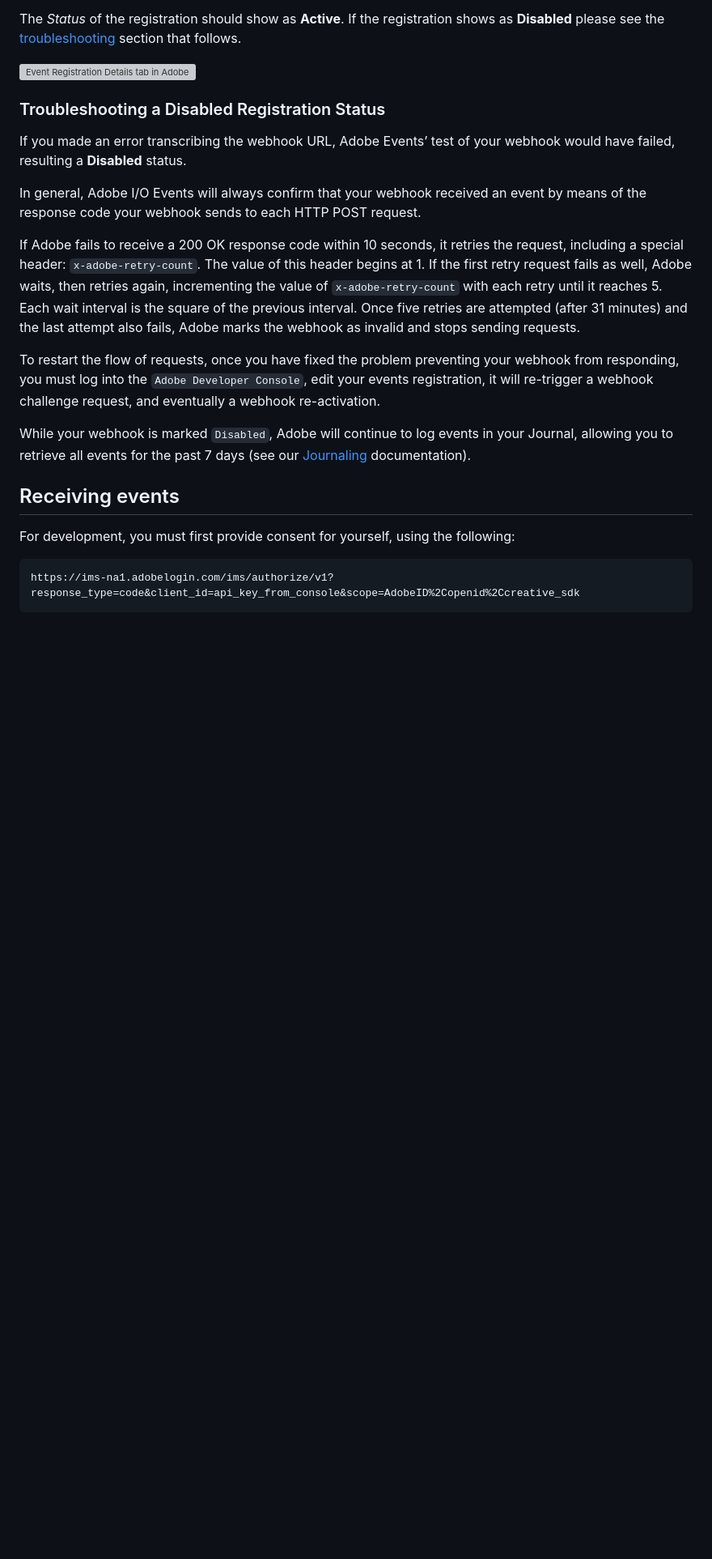
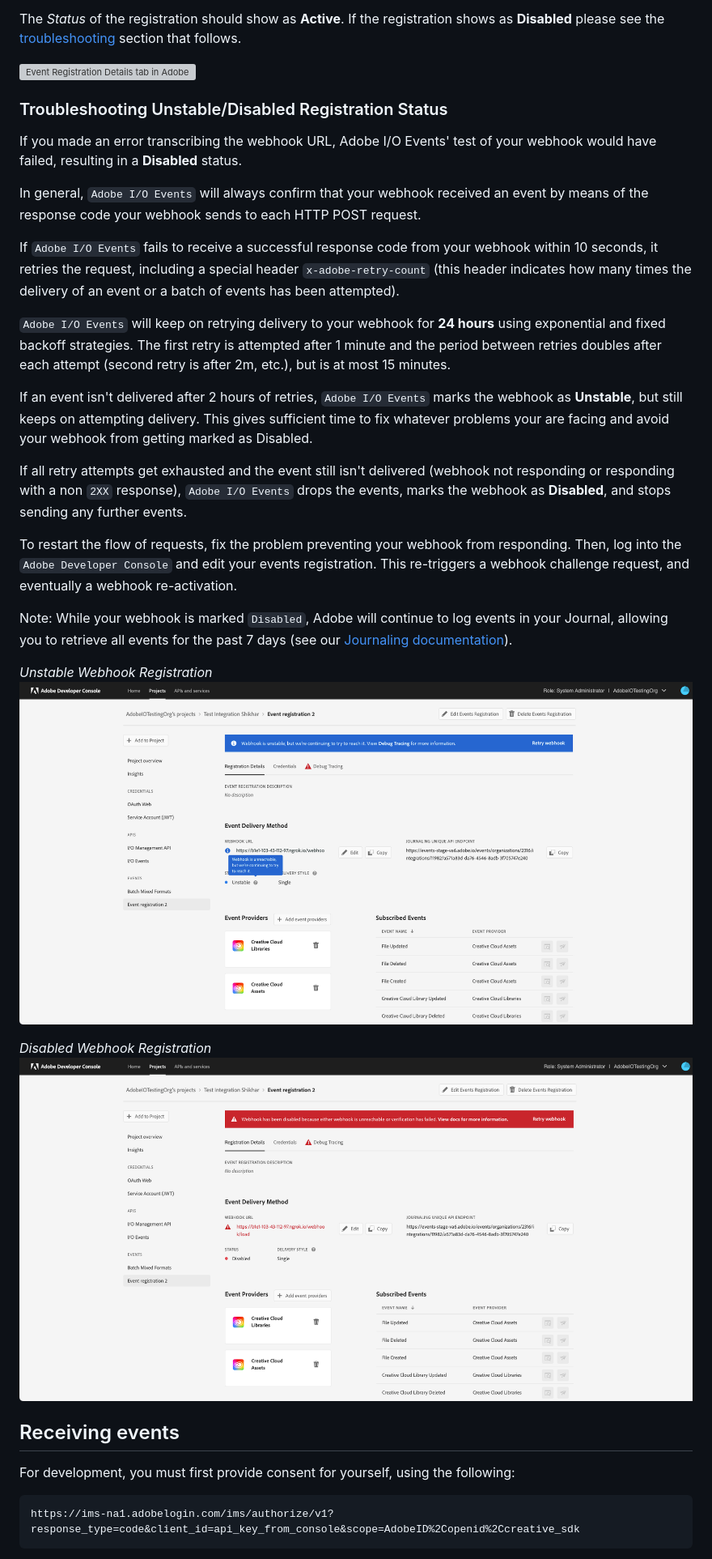
Before and after one commit to AdobeDocs/adobeio-events, a Markdown page: intro/webhooks_intro.md, the part around one of its changes. Shown at 81% size. GitHub-like rendering; pictures changed too: img/disabled-status.png (added), img/unstable-status.png (added); blank space fills up the shorter version; grey boxes are pictures that could not be loaded.

```diff
--- a/intro/webhooks_intro.md
+++ b/intro/webhooks_intro.md
@@ -193,26 +193,29 @@ The *Status* of the registration should show as **Active**. If the registration
 
 ![Event Registration Details tab in Adobe Developer Console](../img/events-registration-details.png)
 
-### Troubleshooting a Disabled Registration Status
+### Troubleshooting Unstable/Disabled Registration Status
 
-If you made an error transcribing the webhook URL, Adobe Events&rsquo; test of your webhook would have failed, resulting a **Disabled** status.
+If you made an error transcribing the webhook URL, Adobe I/O Events' test of your webhook would have failed, resulting in a **Disabled** status.
 
-In general, Adobe I/O Events will always confirm that your webhook received an event by means of the response code your webhook sends to each HTTP POST request.
+In general, `Adobe I/O Events` will always confirm that your webhook received an event by means of the response code your webhook sends to each HTTP POST request.
 
-If Adobe fails to receive a 200 OK response code within 10 seconds, it retries the request, including a special header: `x-adobe-retry-count`.
-The value of this header begins at 1.
-If the first retry request fails as well, Adobe waits, then retries again, incrementing the value of `x-adobe-retry-count` with each retry until it reaches 5.
-Each wait interval is the square of the previous interval.
-Once five retries are attempted (after 31 minutes) and the last attempt also fails,
-Adobe marks the webhook as invalid and stops sending requests.
+If `Adobe I/O Events` fails to receive a successful response code from your webhook within 10 seconds, it retries the request, including a special header `x-adobe-retry-count` (this header indicates how many times the delivery of an event or a batch of events has been attempted).
 
-To restart the flow of requests, once you have fixed the problem preventing your webhook from responding,
-you must log into the `Adobe Developer Console`, edit your events registration,
-it will re-trigger a webhook challenge request, and eventually a webhook re-activation.
+`Adobe I/O Events` will keep on retrying delivery to your webhook for **24 hours** using exponential and fixed backoff strategies. The first retry is attempted after 1 minute and the period between retries doubles after each attempt (second retry is after 2m, etc.), but is at most 15 minutes.
 
-While your webhook is marked `Disabled`, Adobe will continue to log events in your Journal,
-allowing you to retrieve all events for the past 7 days
-(see our [Journaling](../intro/journaling_intro.md) documentation).
+If an event isn't delivered after 2 hours of retries, `Adobe I/O Events` marks the webhook as **Unstable**, but still keeps on attempting delivery. This gives sufficient time to fix whatever problems your are facing and avoid your webhook from getting marked as Disabled.
+
+If all retry attempts get exhausted and the event still isn't delivered (webhook not responding or responding with a non `2XX` response), `Adobe I/O Events` drops the events, marks the webhook as **Disabled**, and stops sending any further events.
+
+To restart the flow of requests, fix the problem preventing your webhook from responding. Then, log into the `Adobe Developer Console` and edit your events registration. This re-triggers a webhook challenge request, and eventually a webhook re-activation.
+
+Note: While your webhook is marked `Disabled`, Adobe will continue to log events in your Journal, allowing you to retrieve all events for the past 7 days (see our [Journaling documentation](../intro/journaling_intro.md)).
+
+*Unstable Webhook Registration*
+![Unstable Status](../img/unstable-status.png "Example of an Unstable webhook registration")
+
+*Disabled Webhook Registration*
+![Disabled Status](../img/disabled-status.png "Example of a Disabled webhook registration")
 
 ## Receiving events
 
```
Also changed, not shown: other parts of intro/webhooks_intro.md (+1 -1 lines), support/faq.md (+15 -7 lines).
